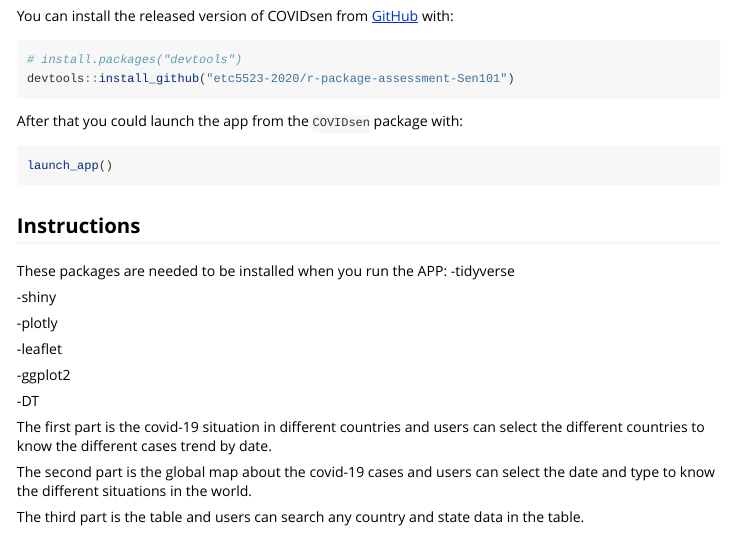
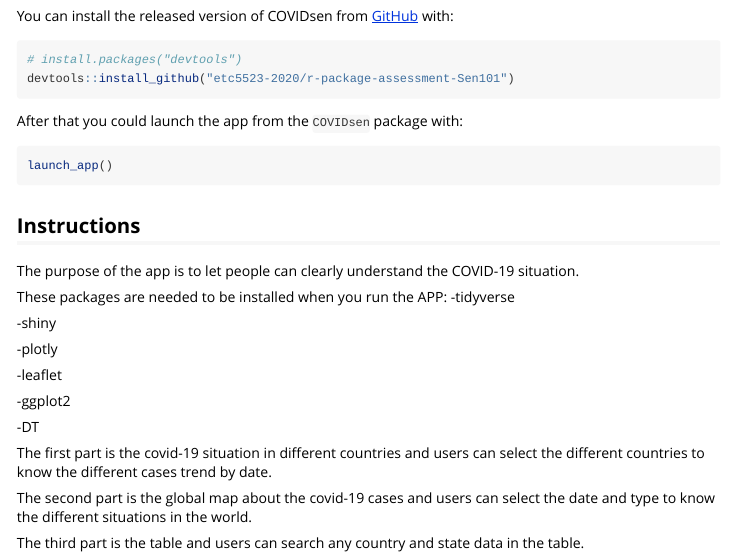
Before and after one commit to etc5523-2020/r-package-assessment-Sen101, an R Markdown document (vignettes/Covid.Rmd): the page in a window 1100 px wide, from 240 px down. Rendered offline with R 4.5, knitr and Pandoc, with nearby package versions.

Commit message:
modify the vignettes

```diff
--- a/vignettes/Covid.Rmd
+++ b/vignettes/Covid.Rmd
@@ -38,6 +38,8 @@ launch_app()
 
 ## Instructions
 
+The purpose of the app is to let people can clearly understand the COVID-19 situation.
+
 These packages are needed to be installed when you run the APP:
 -tidyverse
 
```
